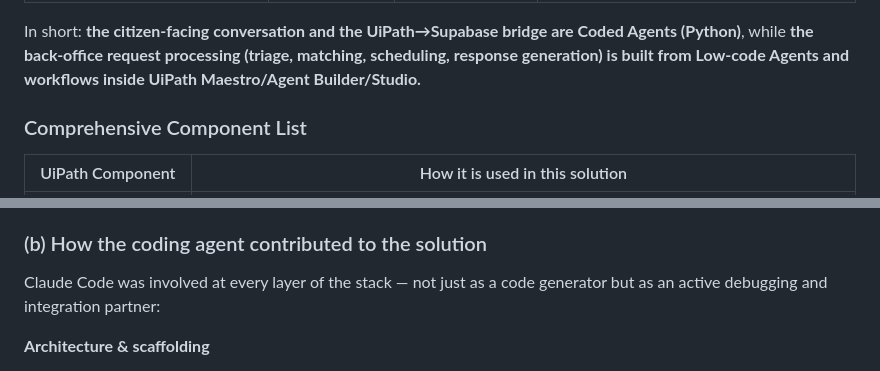
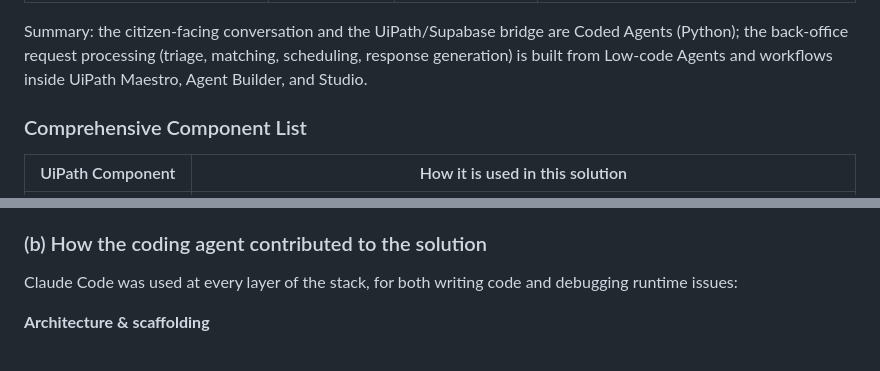
Before and after one commit to pankajboundaryless/Municipality-Citizen-AI-Assistant, a Markdown page: README.md, 2 parts joined by grey strips. GitHub-like rendering.

```diff
--- a/README.md
+++ b/README.md
@@ -50,7 +50,7 @@ The application is deployed on **Azure App Service (West Europe)**:
 | `Municipality_ID_Management` process | **Low-code orchestration** | UiPath Maestro (BPMN, built visually in UiPath Studio) | The top-level process that wires all the above agents/workflows together end-to-end |
 | Python backend (`uipath_maestro.py`, `uipath_fetch_id.py`) | **Coded Agent** (external, code-first) | Python / FastAPI, calling UiPath Orchestrator & Document Understanding REST APIs directly | Authenticates (OAuth2), resolves folder/release/bucket, uploads documents, starts and polls the Maestro job, and is itself driven by Gemini's `submit_to_municipality` tool call — this is the code-first agent layer that bridges the conversational AI (Gemini Live) and the UiPath low-code agents |
 
-In short: **the citizen-facing conversation and the UiPath→Supabase bridge are Coded Agents (Python)**, while **the back-office request processing (triage, matching, scheduling, response generation) is built from Low-code Agents and workflows inside UiPath Maestro/Agent Builder/Studio.**
+Summary: the citizen-facing conversation and the UiPath/Supabase bridge are Coded Agents (Python); the back-office request processing (triage, matching, scheduling, response generation) is built from Low-code Agents and workflows inside UiPath Maestro, Agent Builder, and Studio.
 
 ### Comprehensive Component List
 
@@ -215,7 +215,7 @@ This project was developed using **Claude Code** — Anthropic's AI coding agent
 
 ### (b) How the coding agent contributed to the solution
 
-Claude Code was involved at every layer of the stack — not just as a code generator but as an active debugging and integration partner:
+Claude Code was used at every layer of the stack, for both writing code and debugging runtime issues:
 
 **Architecture & scaffolding**
 - Designed and built the full `uipath_maestro.py` client from scratch: OAuth2 token flow, folder/release/bucket resolution, job submission, polling, and output parsing
```
Also changed, not shown: other parts of README.md (+5 -5 lines).
